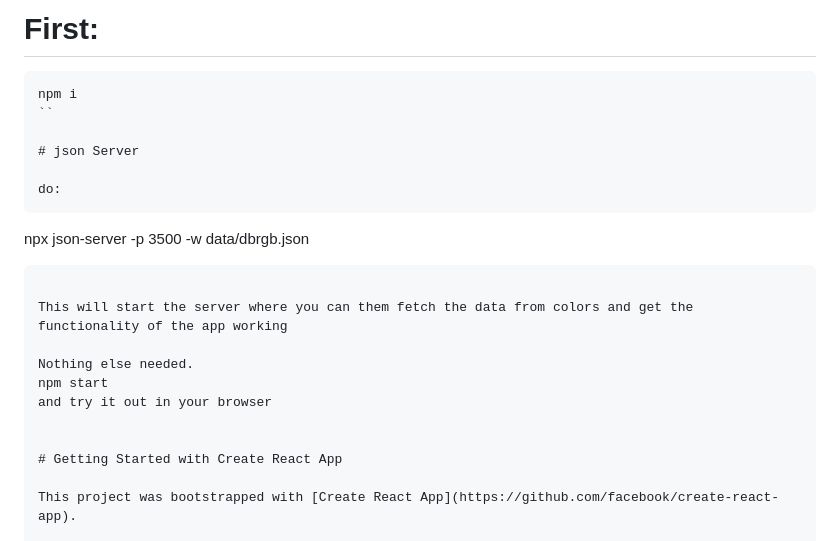
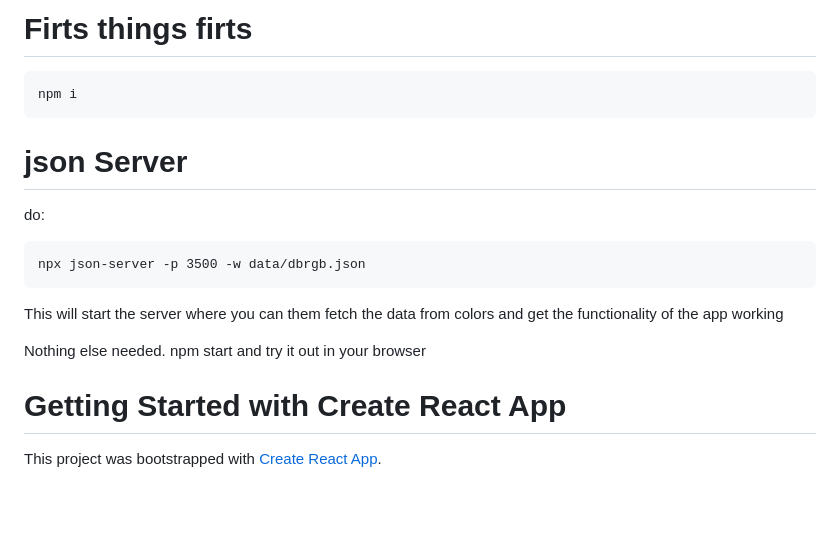
Before and after one commit to ConsistencyShaman/color-box-react, a Markdown page: README.md, the part around the change. GitHub-like rendering; blank space fills up the shorter version.

````diff
--- a/README.md
+++ b/README.md
@@ -1,8 +1,8 @@
-# First:
+# Firts things firts
 
 ```
 npm i
-``
+```
 
 # json Server
 
@@ -16,7 +16,6 @@ This will start the server where you can them fetch the data from colors and get
 Nothing else needed.
 npm start
 and try it out in your browser
-
 
 # Getting Started with Create React App
 
````
